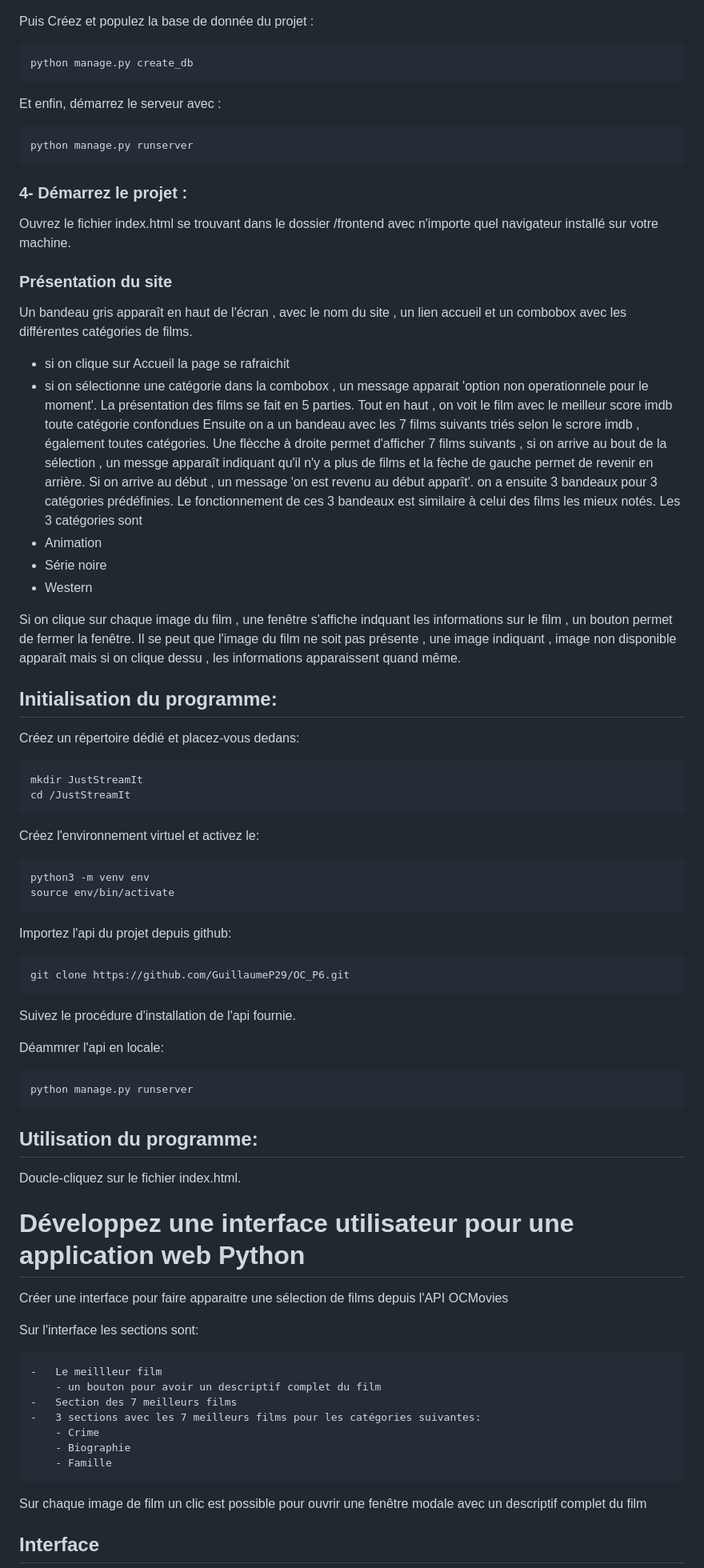
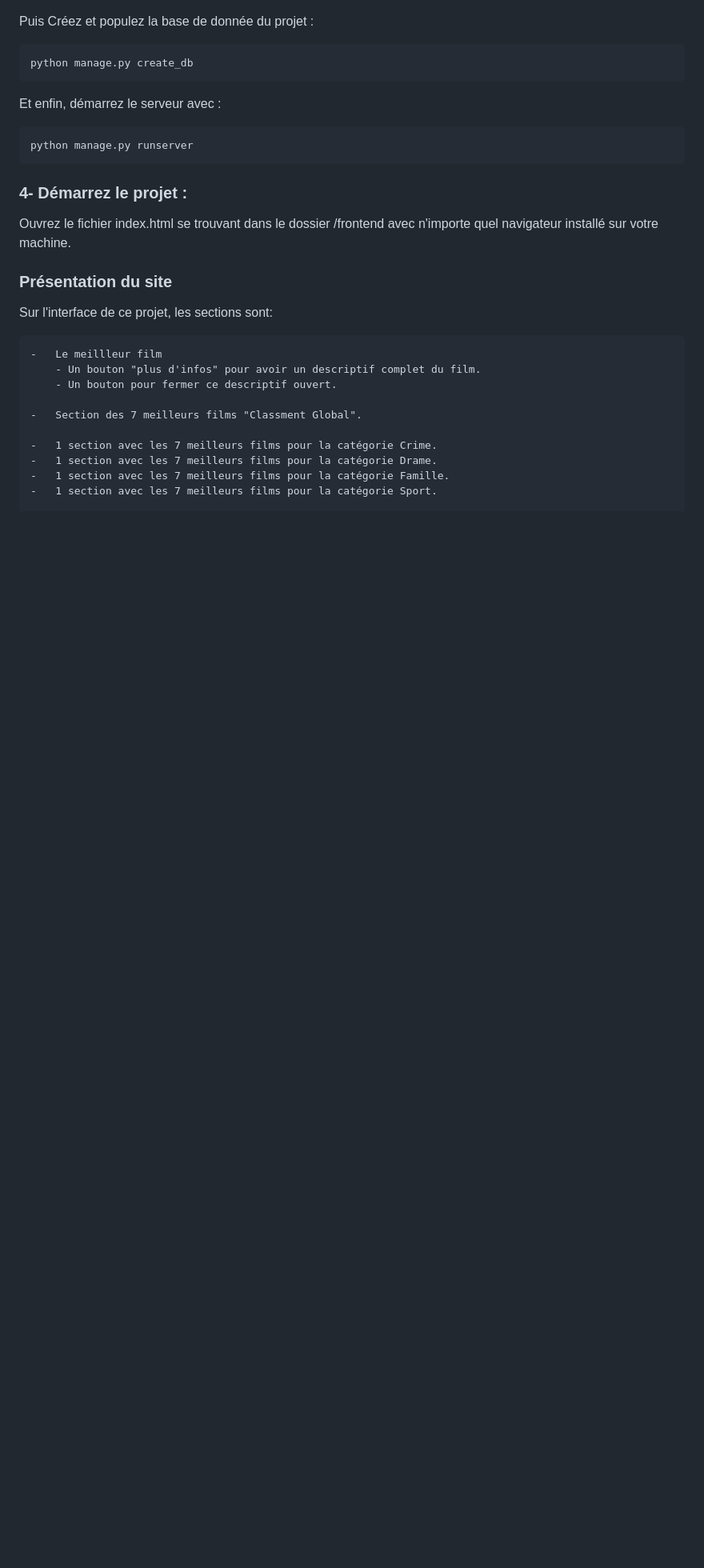
Before and after one commit to waleedos/2023_P6_JustStreamIt, a Markdown page: README.md, the part around one of its changes. Shown at 80% size. Rendered like a GitHub page; blank space fills up the shorter version.

Commit message:
reverification d'un bug dans le backend et le README.md

````diff
--- a/README.md
+++ b/README.md
@@ -68,72 +68,16 @@ python manage.py runserver
 Ouvrez le fichier index.html se trouvant dans le dossier /frontend avec n'importe quel navigateur installé sur votre machine.
 
 ### Présentation du site
-Un bandeau gris apparaît en haut de l'écran , avec le nom du site , un lien accueil et un combobox avec les différentes catégories de films.
-- si on clique sur Accueil la page se rafraichit
-- si on sélectionne une catégorie dans la combobox , un message apparait 'option non operationnele pour le moment'.
-La présentation des films se fait en 5 parties.
-Tout en haut , on voit le film avec le meilleur score imdb toute catégorie confondues
-Ensuite on a un bandeau avec les 7 films suivants triés selon le scrore imdb , également toutes catégories. Une flècche à droite permet d'afficher 7 films suivants , si on arrive au bout de la sélection , un messge apparaît indiquant qu'il n'y a plus de films et la fèche de gauche permet de revenir en arrière. Si on arrive au début , un message 'on est revenu au début apparît'.
-on a ensuite 3 bandeaux pour 3 catégories prédéfinies. Le fonctionnement de ces 3 bandeaux est similaire à celui des films les mieux notés.
-Les 3 catégories sont
-- Animation
-- Série noire
-- Western
-
-Si on clique sur chaque image du film , une fenêtre s'affiche indquant les informations sur le film , un bouton permet de fermer la fenêtre. Il se peut que l'image du film ne soit pas présente , une image indiquant , image non disponible apparaît mais si on clique dessu , les informations apparaissent quand même.
-
-
-## Initialisation du programme:
-
-Créez un répertoire dédié et placez-vous dedans:
-
-```
-mkdir JustStreamIt
-cd /JustStreamIt
-```
-
-Créez l'environnement virtuel et activez le:
-
-```
-python3 -m venv env
-source env/bin/activate
-```
-
-
-Importez l'api du projet depuis github:
-
-```
-git clone https://github.com/GuillaumeP29/OC_P6.git
-```
-
-
-Suivez le procédure d'installation de l'api fournie.
-
-Déammrer l'api en locale:
-
-```
-python manage.py runserver
-```
-
-## Utilisation du programme:
-
-Doucle-cliquez sur le fichier index.html.
-
-# Développez une interface utilisateur pour une application web Python
-
-Créer une interface pour faire apparaitre une sélection de films depuis l'API OCMovies
-
-Sur l'interface les sections sont:
+Sur l'interface de ce projet, les sections sont:
 
     -   Le meillleur film
-        - un bouton pour avoir un descriptif complet du film
-    -   Section des 7 meilleurs films
-    -   3 sections avec les 7 meilleurs films pour les catégories suivantes:
-        - Crime
-        - Biographie
-        - Famille
-Sur chaque image de film un clic est possible pour ouvrir une fenêtre modale avec un descriptif complet du film
+        - Un bouton "plus d'infos" pour avoir un descriptif complet du film.
+        - Un bouton pour fermer ce descriptif ouvert.
 
+    -   Section des 7 meilleurs films "Classment Global".
 
-## Interface
+    -   1 section avec les 7 meilleurs films pour la catégorie Crime.
+    -   1 section avec les 7 meilleurs films pour la catégorie Drame.
+    -   1 section avec les 7 meilleurs films pour la catégorie Famille.
+    -   1 section avec les 7 meilleurs films pour la catégorie Sport.
 
````
Also changed, not shown: other parts of README.md (+10 -78 lines).
